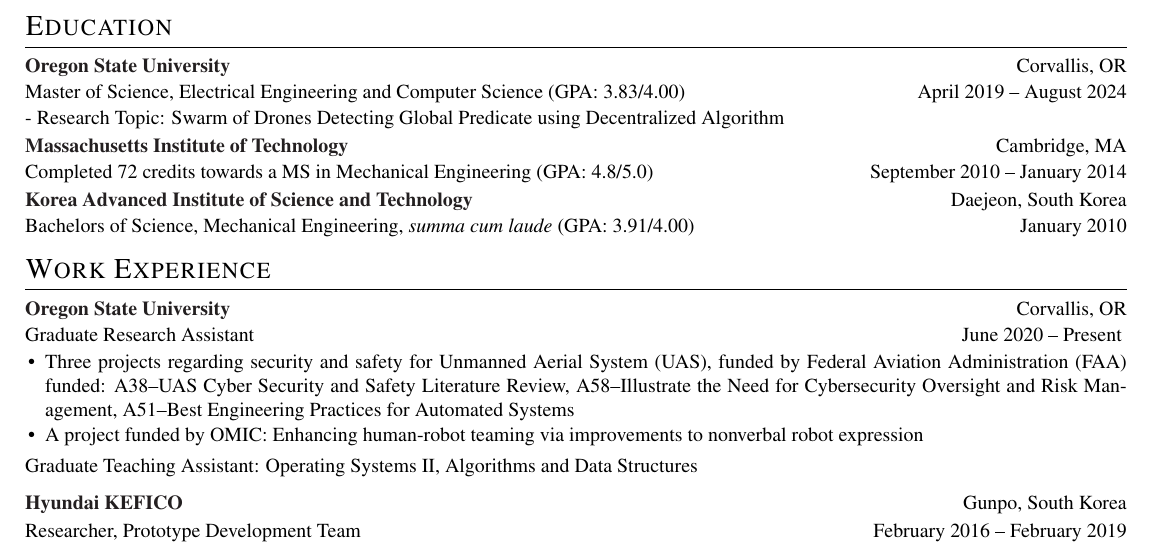
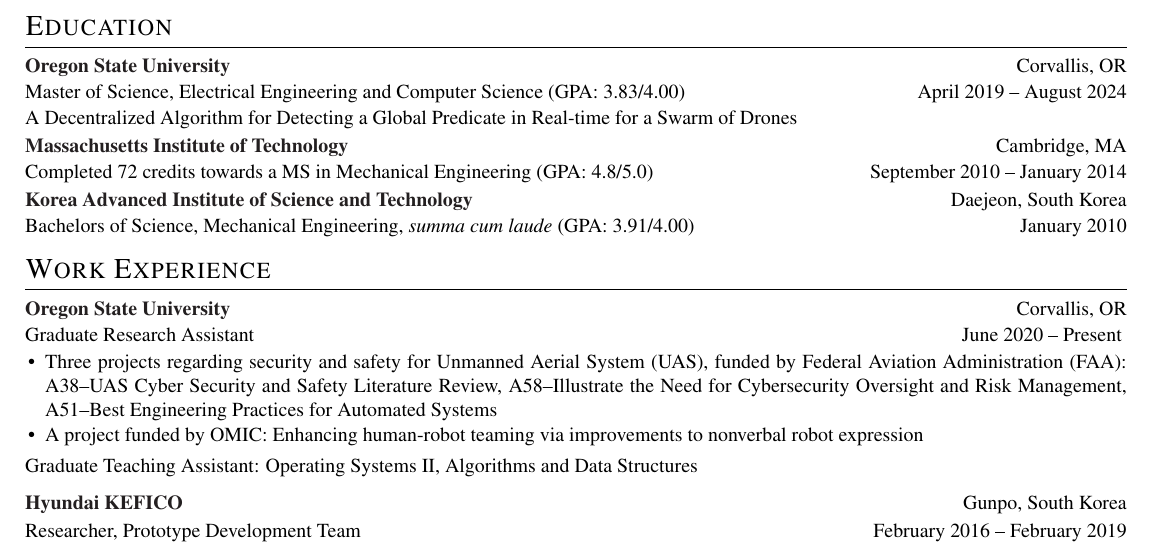
Before and after one commit to imreburn/imreburn.github.io, a LaTeX CV (jinchoi-resume.tex): part of the page, cut so that both start at the same text. Compiled offline with pdfLaTeX.

Commit message:
Updates from Overleaf

```diff
--- a/jinchoi-resume.tex
+++ b/jinchoi-resume.tex
@@ -158,7 +158,8 @@
 \begin{tabularx}{\linewidth}{ @{}l r@{} }
 \textcolor{Black}{\textbf{Oregon State University}} \hfill & Corvallis, OR\\[1pt]
 \multicolumn{2}{@{}X@{}}{Master of Science, Electrical Engineering and Computer Science (GPA: 3.83/4.00)}{April 2019 -- August 2024}\\[1pt]
-- Research Topic: Swarm of Drones Detecting Global Predicate using Decentralized Algorithm\\[2pt]
+A Decentralized Algorithm for Detecting a Global Predicate in Real-time for a Swarm of Drones
+\\[2pt]
 \textcolor{Black}{\textbf{Massachusetts Institute of Technology}} & \hfill Cambridge, MA\\[1pt]
 Completed 72 credits towards a MS in Mechanical Engineering (GPA: 4.8/5.0) & \hfill September 2010 -- January 2014\\[2pt]
 \textcolor{Black}{\textbf{Korea Advanced Institute of Science and Technology}} & Daejeon, South Korea\\[1pt]
@@ -176,7 +177,7 @@
 \end{tabularx}
 \vspace{-1em}
 \begin{itemize}[nosep,after=\strut, leftmargin=1em, itemsep=1pt, topsep=0pt]
-    \item Three projects regarding security and safety for Unmanned Aerial System (UAS), funded by Federal Aviation Administration (FAA) funded: A38--UAS Cyber Security and Safety Literature Review, A58--Illustrate the Need for Cybersecurity Oversight and Risk Management, A51--Best Engineering Practices for Automated Systems
+    \item Three projects regarding security and safety for Unmanned Aerial System (UAS), funded by Federal Aviation Administration (FAA): A38--UAS Cyber Security and Safety Literature Review, A58--Illustrate the Need for Cybersecurity Oversight and Risk Management, A51--Best Engineering Practices for Automated Systems
     \item A project funded by OMIC: Enhancing human-robot teaming via improvements to nonverbal robot expression
 \end{itemize}
 \vspace{-3.5pt}
```
